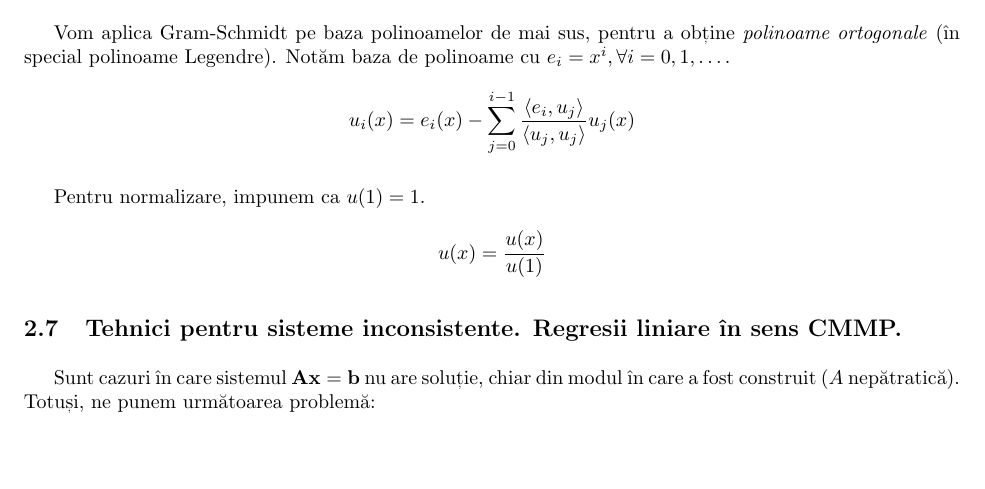
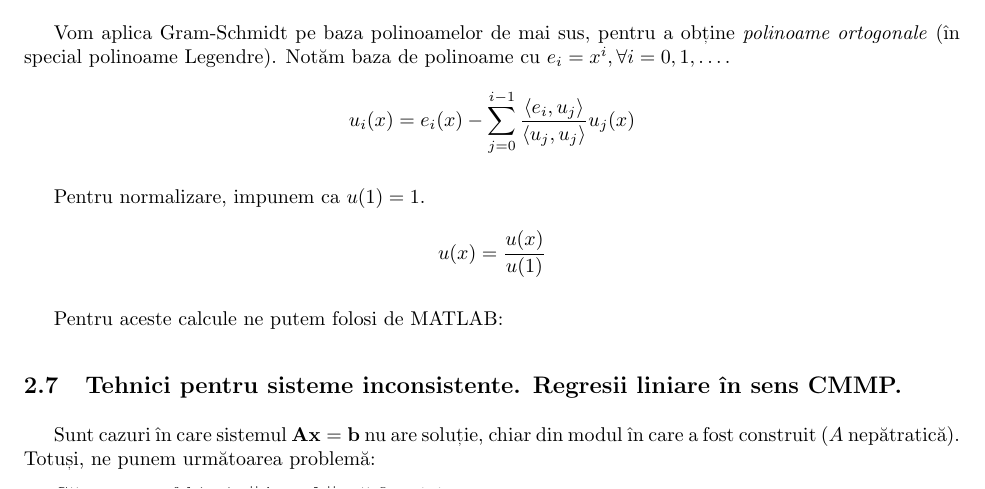
Before and after one commit to Grizzlly/MN-labs, a LaTeX problem sheet (lab3/lab3.tex): part of page 13 of 16, cut so that both start at the same text, the shorter picture padded with empty space. Compiled offline with pdfLaTeX.

Commit message:
Update lab3.

```diff
--- a/lab3/lab3.tex
+++ b/lab3/lab3.tex
@@ -677,8 +677,10 @@ polinoame cu $e_i = x^i, \forall i = 0, 1, \dots$.
 
 Pentru normalizare, impunem ca $u(1) = 1$.
 \begin{equation*}
-	u (x) = \frac{u(x)}{u(1)}
+	u(x) = \frac{u(x)}{u(1)}
 \end{equation*}
+
+Pentru aceste calcule ne putem folosi de MATLAB:
 
 \subsection{Tehnici pentru sisteme inconsistente. Regresii liniare în sens CMMP.}
 
```
Also changed, not shown: lab3/img/legendre.png (added), lab3/lab3.pdf, lab5/lab5.pdf, 1 other file.
